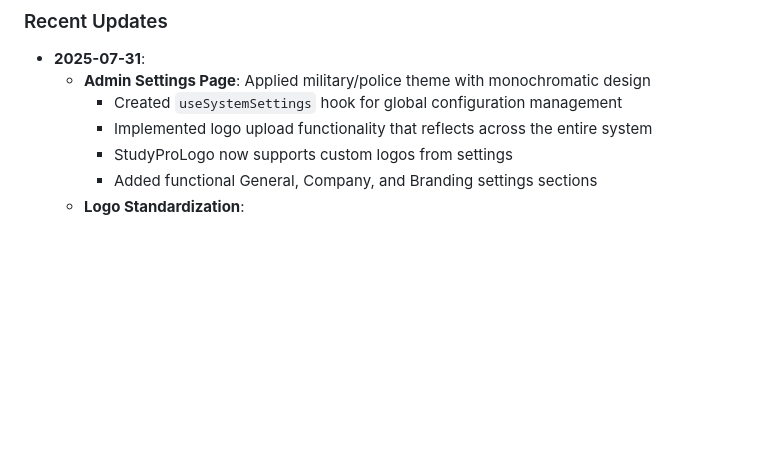
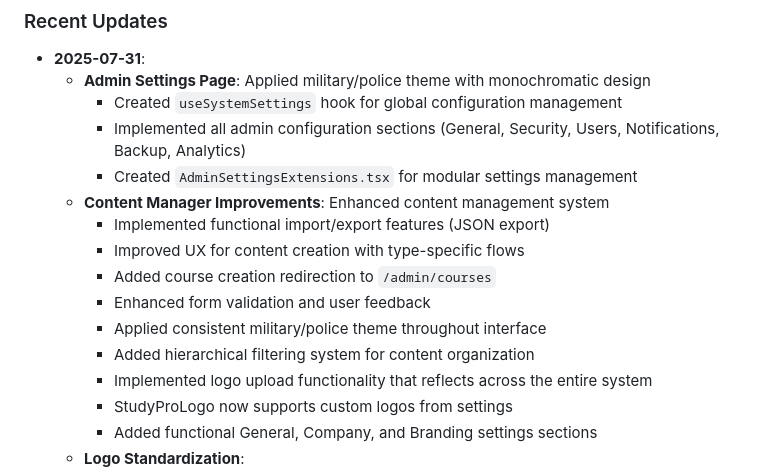
Before and after one commit to xkayo32/flash-site-cursors, a Markdown page: CLAUDE.md, the part around the change. Drawn GitHub-style; blank space fills up the shorter version.

Commit message:
docs: atualizar CLAUDE.md com melhorias do Content Manager
- Documentar funcionalidades de import/export implementadas
- Registrar melhorias na UX de criação de conteúdo
- Detalhar sistema de filtragem hierárquica
- Adicionar informações sobre redirecionamento de cursos

🤖 Generated with [Claude Code](https://claude.ai/code)

Co-Authored-By: Claude <noreply@anthropic.com>

```diff
--- a/CLAUDE.md
+++ b/CLAUDE.md
@@ -347,6 +347,15 @@ docker compose logs -f postgres
 - **2025-07-31**:
   - **Admin Settings Page**: Applied military/police theme with monochromatic design
     - Created `useSystemSettings` hook for global configuration management
+    - Implemented all admin configuration sections (General, Security, Users, Notifications, Backup, Analytics)
+    - Created `AdminSettingsExtensions.tsx` for modular settings management
+  - **Content Manager Improvements**: Enhanced content management system
+    - Implemented functional import/export features (JSON export)
+    - Improved UX for content creation with type-specific flows
+    - Added course creation redirection to `/admin/courses`
+    - Enhanced form validation and user feedback
+    - Applied consistent military/police theme throughout interface
+    - Added hierarchical filtering system for content organization
     - Implemented logo upload functionality that reflects across the entire system
     - StudyProLogo now supports custom logos from settings
     - Added functional General, Company, and Branding settings sections
```
